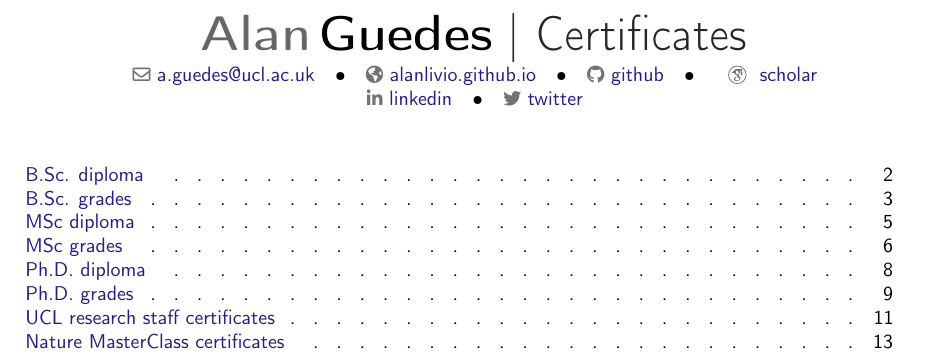
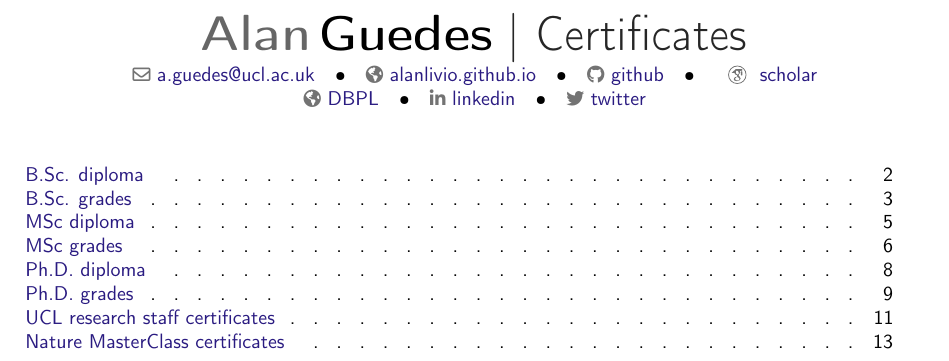
Before and after one commit to alanlivio/alanlivio.github.io, a LaTeX CV (latex/certificates.tex, which reads latex/config.tex): part of page 1 of 13, cut so that both start at the same text. Compiled offline with pdfLaTeX.

Commit message:
moderncv add dbpl link

```diff
--- a/latex/config.tex
+++ b/latex/config.tex
@@ -12,9 +12,7 @@
 \usepackage{acronym} % \newacro and \ac
 \graphicspath{{figs}} % includegraphics figs
 \usepackage{url} % \url
-% \renewcommand{\figurename}{Fig.}
 \usepackage{array}
-\newcommand{\gt}[0]{\textgreater}
 \newcommand{\ie}[0]{\textit{i.e.},~}
 \newcommand{\eg}[0]{\textit{e.g.},~}
 \newcommand{\etal}[0]{\textit{et al.}~}
@@ -50,6 +48,7 @@
 \homepage{alanlivio.github.io}
 \collectionadd[github]{socials}{\protect\httpslink[github]{github.com/alanlivio}}
 \collectionadd[googlescholar]{socials}{\protect\httpslink[scholar]{scholar.google.com/citations?hl=en&user=1bEOmkUAAAAJ&sortby=pubdate}}
+\collectionadd[dbpl]{socials}{\homepagesymbol \protect\httpslink[DBPL]{https://dblp.org/pid/141/9540.html}}
 \collectionadd[linkedin]{socials}{\protect\httpslink[linkedin]{www.linkedin.com/in/alanlivio}}
 \collectionadd[twitter]{socials}{\protect\httpslink[twitter]{twitter.com/alanlivio}}
 
```
